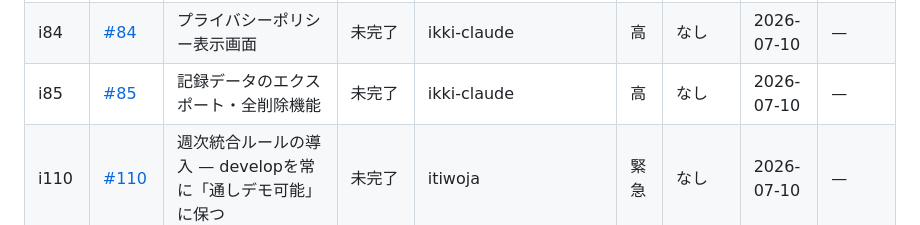
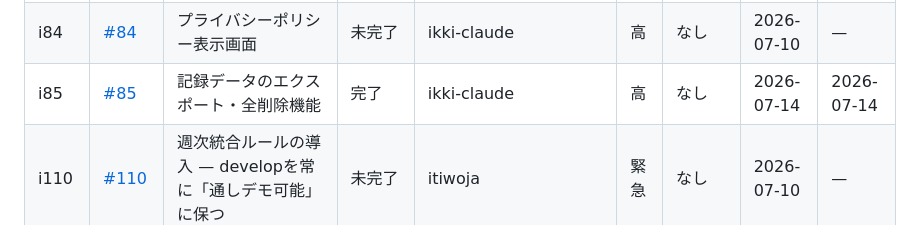
Before and after one commit to itiwoja/tazimagumi_dev_team, a Markdown page: docs/schedule/ガントチャート_v2.2.md, the part around one of its changes. Rendered like a GitHub page.

Commit message:
docs: GitHub Issue進捗をガントへ同期 (#144)
Co-authored-by: itiwoja <213806933+itiwoja@users.noreply.github.com>

```diff
--- a/docs/schedule/ガントチャート_v2.2.md
+++ b/docs/schedule/ガントチャート_v2.2.md
@@ -50,7 +50,7 @@
 | i92 | [#92](https://github.com/itiwoja/tazimagumi_dev_team/issues/92) | 「事実のみ比較」の方針をUI上で明示 | 未完了 | takato9310, yourenputianjian-sketch | 高 | なし | 2026-07-03 | — |
 | i67 | [#67](https://github.com/itiwoja/tazimagumi_dev_team/issues/67) | 診断結果画面の演出強化 | 未完了 | ren-1222 | 高 | なし | 2026-07-03 | — |
 | i84 | [#84](https://github.com/itiwoja/tazimagumi_dev_team/issues/84) | プライバシーポリシー表示画面 | 未完了 | ikki-claude | 高 | なし | 2026-07-10 | — |
-| i85 | [#85](https://github.com/itiwoja/tazimagumi_dev_team/issues/85) | 記録データのエクスポート・全削除機能 | 未完了 | ikki-claude | 高 | なし | 2026-07-10 | — |
+| i85 | [#85](https://github.com/itiwoja/tazimagumi_dev_team/issues/85) | 記録データのエクスポート・全削除機能 | 完了 | ikki-claude | 高 | なし | 2026-07-14 | 2026-07-14 |
 | i110 | [#110](https://github.com/itiwoja/tazimagumi_dev_team/issues/110) | 週次統合ルールの導入 — developを常に「通しデモ可能」に保つ | 未完了 | itiwoja | 緊急 | なし | 2026-07-10 | — |
 | p5a | [#41](https://github.com/itiwoja/tazimagumi_dev_team/issues/41) | develop統合・通しデモ | 未完了 | itiwoja, kuro1020, takato9310, yourenputianjian-sketch, ren-1222 | 緊急 | M-MVP 最小アプリ Web公開 | 2026-07-10 | — |
 | i90 | [#90](https://github.com/itiwoja/tazimagumi_dev_team/issues/90) | 匿名利用統計の収集（卒業発表用） | 未完了 | itiwoja, kuro1020, takato9310, yourenputianjian-sketch, ren-1222 | 高 | なし | 2026-07-10 | — |
```
Also changed, not shown: other parts of docs/schedule/ガントチャート_v2.2.md (+1 -1 lines).
